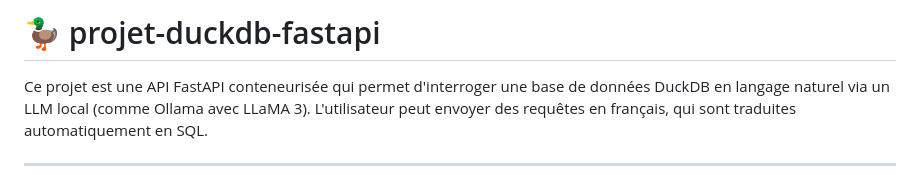
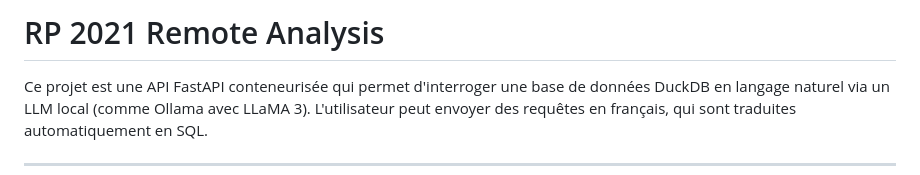
Before and after one commit to cae-ins/rp_remote_analysis, a Markdown page: README.md, the part around the change. GitHub-like rendering.

```diff
--- a/README.md
+++ b/README.md
@@ -1,4 +1,4 @@
-# 🦆 projet-duckdb-fastapi
+# RP 2021 Remote Analysis
 
 Ce projet est une API FastAPI conteneurisée qui permet d'interroger une base de données DuckDB en langage naturel via un LLM local (comme Ollama avec LLaMA 3). L'utilisateur peut envoyer des requêtes en français, qui sont traduites automatiquement en SQL.
 
```
